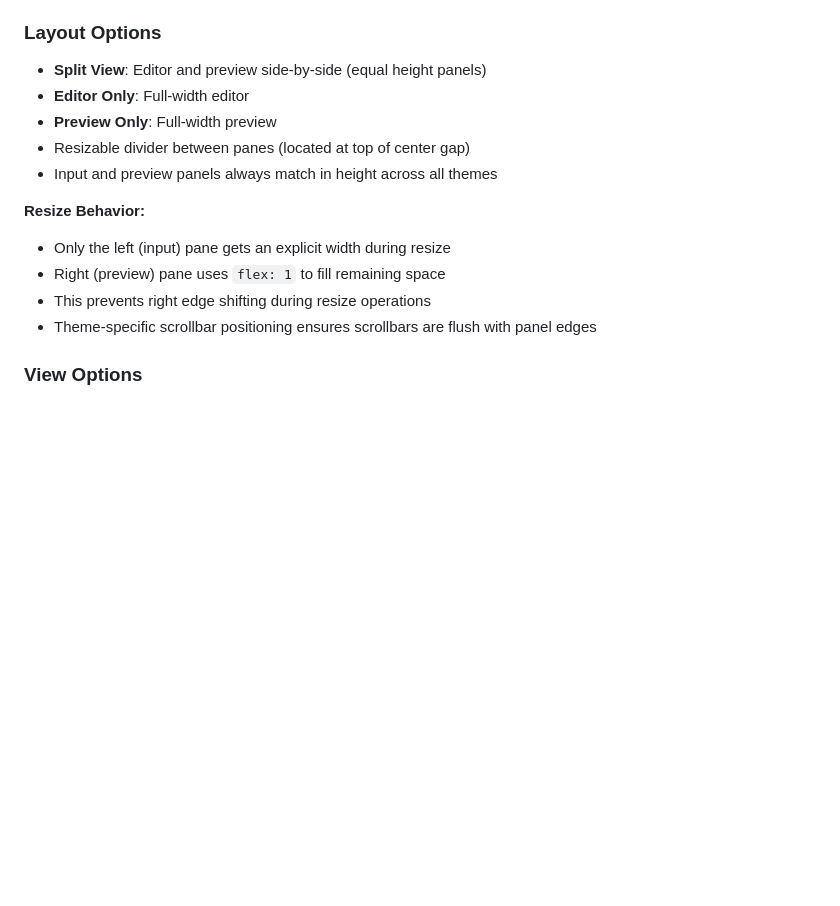
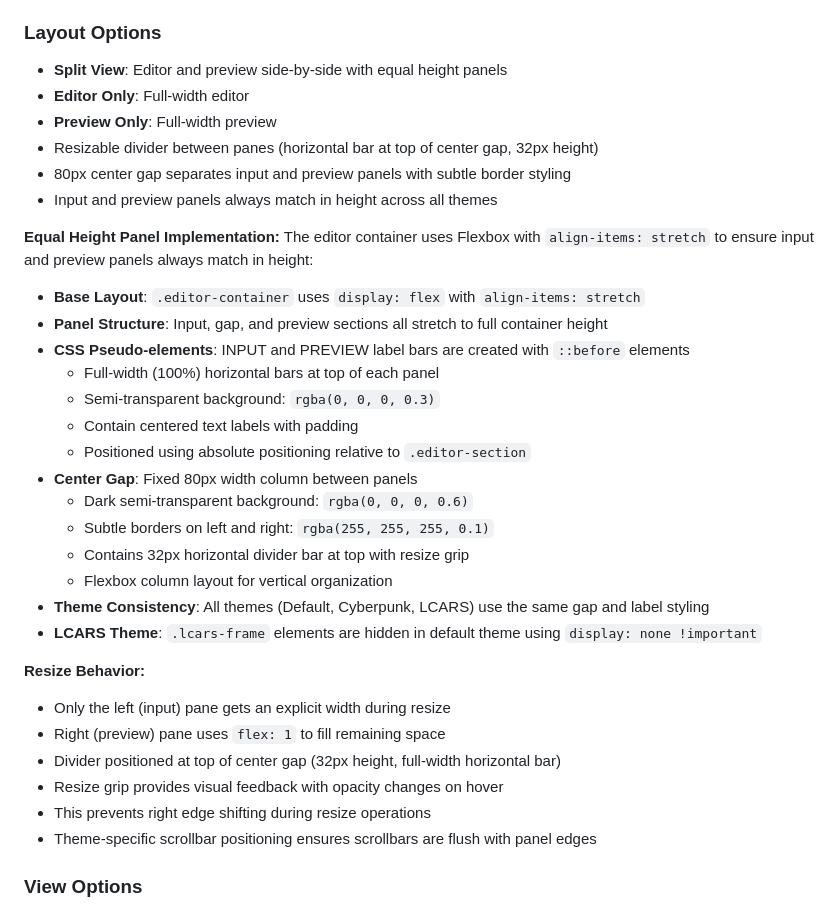
Before and after one commit to mastercell85/markdown_playground, a Markdown page: DOCUMENTATION.md, the part around the change. Rendered like a GitHub page; blank space fills up the shorter version.

Commit message:
Update documentation with equal-height panel implementation details
Added comprehensive documentation of the equal-height panel system including flexbox stretch layout, CSS pseudo-element label bars, center gap structure, and resize behavior. Documents the technical implementation ensuring all themes maintain consistent panel heights.

```diff
--- a/DOCUMENTATION.md
+++ b/DOCUMENTATION.md
@@ -100,15 +100,36 @@ Website playground/
 - Document persistence across sessions
 
 ### Layout Options
-- **Split View**: Editor and preview side-by-side (equal height panels)
+- **Split View**: Editor and preview side-by-side with equal height panels
 - **Editor Only**: Full-width editor
 - **Preview Only**: Full-width preview
-- Resizable divider between panes (located at top of center gap)
+- Resizable divider between panes (horizontal bar at top of center gap, 32px height)
+- 80px center gap separates input and preview panels with subtle border styling
 - Input and preview panels always match in height across all themes
+
+**Equal Height Panel Implementation:**
+The editor container uses Flexbox with `align-items: stretch` to ensure input and preview panels always match in height:
+
+- **Base Layout**: `.editor-container` uses `display: flex` with `align-items: stretch`
+- **Panel Structure**: Input, gap, and preview sections all stretch to full container height
+- **CSS Pseudo-elements**: INPUT and PREVIEW label bars are created with `::before` elements
+  - Full-width (100%) horizontal bars at top of each panel
+  - Semi-transparent background: `rgba(0, 0, 0, 0.3)`
+  - Contain centered text labels with padding
+  - Positioned using absolute positioning relative to `.editor-section`
+- **Center Gap**: Fixed 80px width column between panels
+  - Dark semi-transparent background: `rgba(0, 0, 0, 0.6)`
+  - Subtle borders on left and right: `rgba(255, 255, 255, 0.1)`
+  - Contains 32px horizontal divider bar at top with resize grip
+  - Flexbox column layout for vertical organization
+- **Theme Consistency**: All themes (Default, Cyberpunk, LCARS) use the same gap and label styling
+- **LCARS Theme**: `.lcars-frame` elements are hidden in default theme using `display: none !important`
 
 **Resize Behavior:**
 - Only the left (input) pane gets an explicit width during resize
 - Right (preview) pane uses `flex: 1` to fill remaining space
+- Divider positioned at top of center gap (32px height, full-width horizontal bar)
+- Resize grip provides visual feedback with opacity changes on hover
 - This prevents right edge shifting during resize operations
 - Theme-specific scrollbar positioning ensures scrollbars are flush with panel edges
 
```
